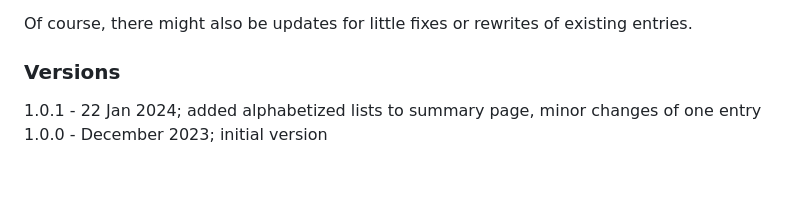
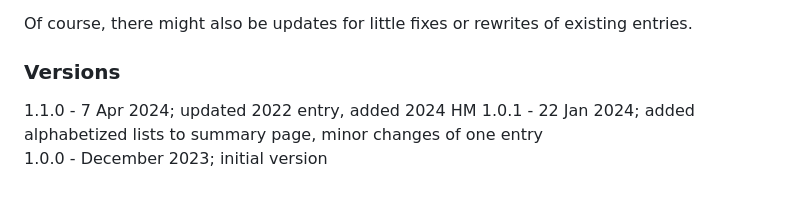
Before and after one commit to mega-mace/mega-mace.github.io, a Markdown page: markdown-files/top-100/Introduction.md, the part around the change. Drawn GitHub-style.

```diff
--- a/markdown-files/top-100/Introduction.md
+++ b/markdown-files/top-100/Introduction.md
@@ -37,5 +37,6 @@ I do still plan to make updates to this, but any games I want to add will go und
 Of course, there might also be updates for little fixes or rewrites of existing entries.
 
 ### Versions
+1.1.0 - 7 Apr 2024; updated 2022 entry, added 2024 HM
 1.0.1 - 22 Jan 2024; added alphabetized lists to summary page, minor changes of one entry
 1.0.0 - December 2023; initial version
```
